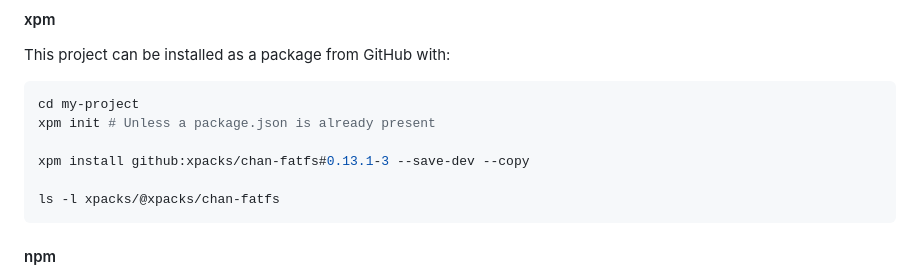
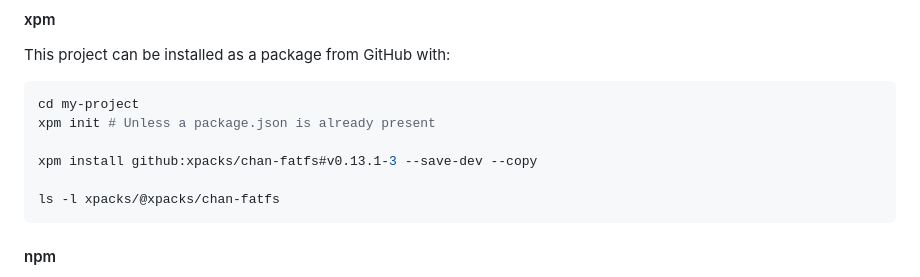
Before and after one commit to xpacks/chan-fatfs, a Markdown page: README.md, the part around the change. Drawn GitHub-style.

````diff
--- a/README.md
+++ b/README.md
@@ -62,7 +62,7 @@ This project can be installed as a package from GitHub with:
 cd my-project
 xpm init # Unless a package.json is already present
 
-xpm install github:xpacks/chan-fatfs#0.13.1-3 --save-dev --copy
+xpm install github:xpacks/chan-fatfs#v0.13.1-3 --save-dev --copy
 
 ls -l xpacks/@xpacks/chan-fatfs
 ```
````
